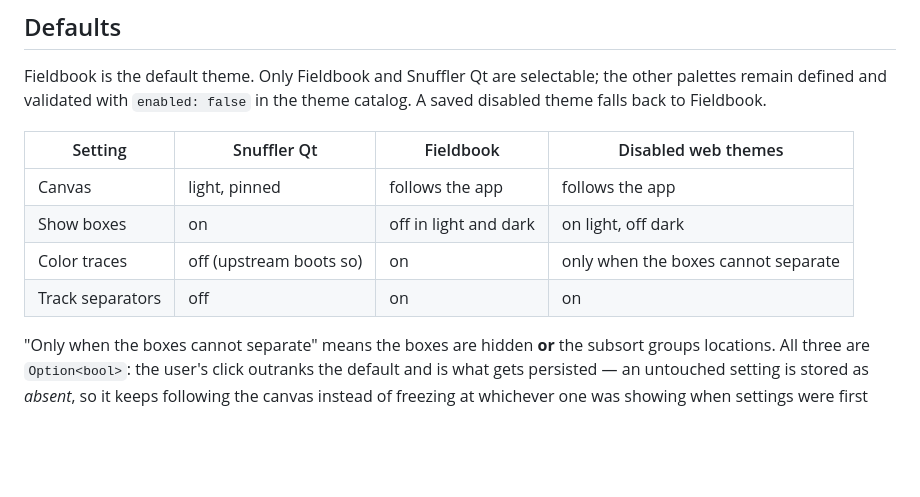
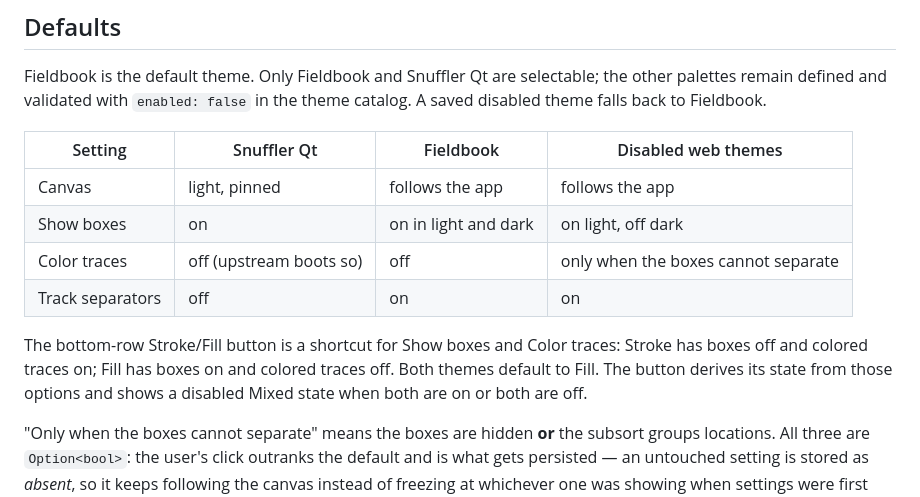
Before and after one commit to romnn/snuffler-web, a Markdown page: adr/0001-wiggle-theme-design.md, the part around the change. Drawn GitHub-style; blank space fills up the shorter version.

Commit message:
feat(ui): add stroke and fill shortcut with fill defaults

```diff
--- a/adr/0001-wiggle-theme-design.md
+++ b/adr/0001-wiggle-theme-design.md
@@ -105,9 +105,15 @@ A saved disabled theme falls back to Fieldbook.
 | Setting | Snuffler Qt | Fieldbook | Disabled web themes |
 | --- | --- | --- | --- |
 | Canvas | light, pinned | follows the app | follows the app |
-| Show boxes | on | off in light and dark | on light, off dark |
-| Color traces | off (upstream boots so) | on | only when the boxes cannot separate |
+| Show boxes | on | on in light and dark | on light, off dark |
+| Color traces | off (upstream boots so) | off | only when the boxes cannot separate |
 | Track separators | off | on | on |
+
+The bottom-row Stroke/Fill button is a shortcut for Show boxes and Color traces:
+Stroke has boxes off and colored traces on; Fill has boxes on and colored traces off.
+Both themes default to Fill.
+The button derives its state from those options and shows a disabled Mixed state when
+both are on or both are off.
 
 "Only when the boxes cannot separate" means the boxes are hidden **or** the subsort groups
 locations. All three are `Option<bool>`: the user's click outranks the default and is what
```
Also changed, not shown: README.md (+2 -2 lines), docs/ARCHITECTURE.md (+7 -1 lines), docs/screenshots/hero-light.png, docs/screenshots/hero.png, 7 other files.
